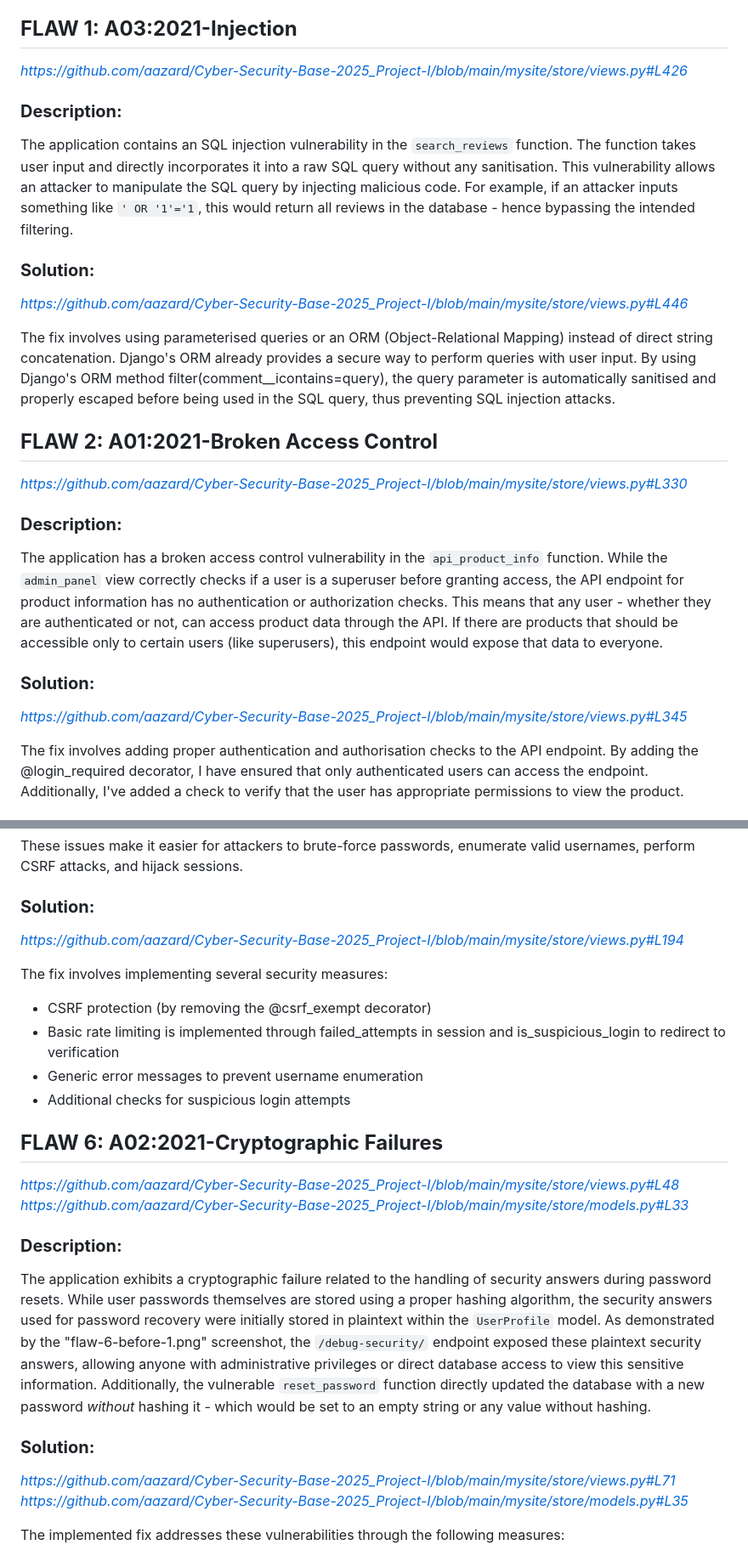
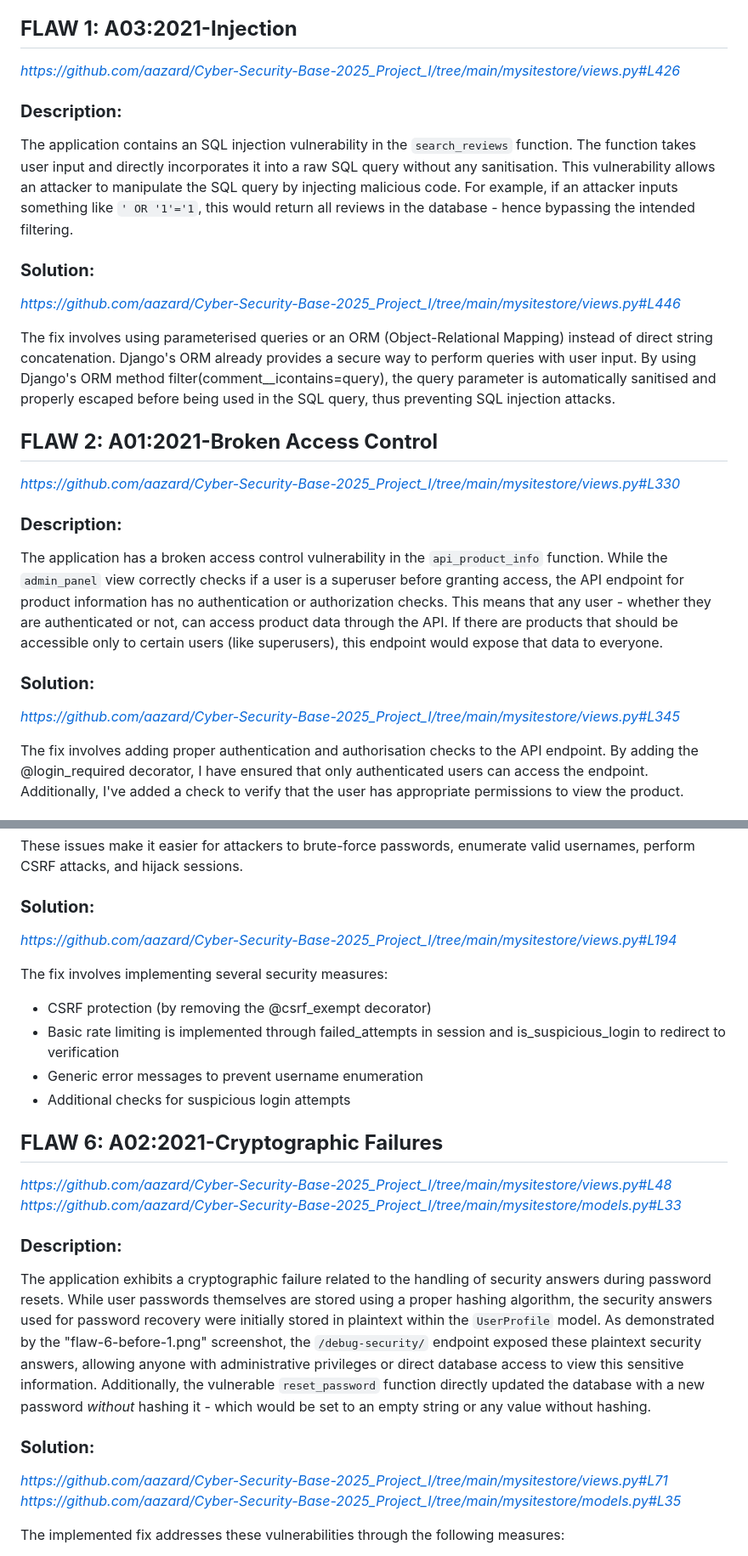
Before and after one commit to aazard/Cyber-Security-Base-2025_Project_I, a Markdown page: README.md, 2 parts joined by grey strips. Shown: that part at 85% size. Rendered like a GitHub page.

Commit message:
Update README.md
info

```diff
--- a/README.md
+++ b/README.md
@@ -58,25 +58,25 @@ _Ensure that you have python installed in your device before continuing_
 
 
 ## **FLAW 1: A03:2021-Injection**
-_https://github.com/aazard/Cyber-Security-Base-2025_Project-I/blob/main/mysite/store/views.py#L426_
+_https://github.com/aazard/Cyber-Security-Base-2025_Project_I/tree/main/mysitestore/views.py#L426_
 
 ### **Description:**
 The application contains an SQL injection vulnerability in the `search_reviews` function. The function takes user input and directly incorporates it into a raw SQL query without any sanitisation. This vulnerability allows an attacker to manipulate the SQL query by injecting malicious code. For example, if an attacker inputs something like `' OR '1'='1`, this would return all reviews in the database - hence bypassing the intended filtering.
 
 ### **Solution:**
-_https://github.com/aazard/Cyber-Security-Base-2025_Project-I/blob/main/mysite/store/views.py#L446_
+_https://github.com/aazard/Cyber-Security-Base-2025_Project_I/tree/main/mysitestore/views.py#L446_
 
 The fix involves using parameterised queries or an ORM (Object-Relational Mapping) instead of direct string concatenation. Django's ORM already provides a secure way to perform queries with user input. By using Django's ORM method filter(comment__icontains=query), the query parameter is automatically sanitised and properly escaped before being used in the SQL query, thus preventing SQL injection attacks.
 
 
 ## **FLAW 2: A01:2021-Broken Access Control**
-_https://github.com/aazard/Cyber-Security-Base-2025_Project-I/blob/main/mysite/store/views.py#L330_
+_https://github.com/aazard/Cyber-Security-Base-2025_Project_I/tree/main/mysitestore/views.py#L330_
 
 ### **Description:**
 The application has a broken access control vulnerability in the `api_product_info` function. While the `admin_panel` view correctly checks if a user is a superuser before granting access, the API endpoint for product information has no authentication or authorization checks. This means that any user - whether they are authenticated or not, can access product data through the API. If there are products that should be accessible only to certain users (like superusers), this endpoint would expose that data to everyone.
 
 ### **Solution:**
-_https://github.com/aazard/Cyber-Security-Base-2025_Project-I/blob/main/mysite/store/views.py#L345_
+_https://github.com/aazard/Cyber-Security-Base-2025_Project_I/tree/main/mysitestore/views.py#L345_
 
 The fix involves adding proper authentication and authorisation checks to the API endpoint. By adding the @login_required decorator, I have ensured that only authenticated users can access the endpoint. Additionally, I've added a check to verify that the user has appropriate permissions to view the product.
 
@@ -146,7 +146,7 @@ The application has multiple identification and authentication weaknesses:
 These issues make it easier for attackers to brute-force passwords, enumerate valid usernames, perform CSRF attacks, and hijack sessions.
 
 ### **Solution:**
-_https://github.com/aazard/Cyber-Security-Base-2025_Project-I/blob/main/mysite/store/views.py#L194_
+_https://github.com/aazard/Cyber-Security-Base-2025_Project_I/tree/main/mysitestore/views.py#L194_
 
 The fix involves implementing several security measures:
 - CSRF protection (by removing the @csrf_exempt decorator)
@@ -156,15 +156,15 @@ The fix involves implementing several security measures:
 
 
 ## **FLAW 6: A02:2021-Cryptographic Failures**
-_https://github.com/aazard/Cyber-Security-Base-2025_Project-I/blob/main/mysite/store/views.py#L48_
-_https://github.com/aazard/Cyber-Security-Base-2025_Project-I/blob/main/mysite/store/models.py#L33_
+_https://github.com/aazard/Cyber-Security-Base-2025_Project_I/tree/main/mysitestore/views.py#L48_
+_https://github.com/aazard/Cyber-Security-Base-2025_Project_I/tree/main/mysitestore/models.py#L33_
 
 ### **Description:**
 The application exhibits a cryptographic failure related to the handling of security answers during password resets. While user passwords themselves are stored using a proper hashing algorithm, the security answers used for password recovery were initially stored in plaintext within the `UserProfile` model. As demonstrated by the "flaw-6-before-1.png" screenshot, the `/debug-security/` endpoint exposed these plaintext security answers, allowing anyone with administrative privileges or direct database access to view this sensitive information. Additionally, the vulnerable `reset_password` function directly updated the database with a new password _without_ hashing it - which would be set to an empty string or any value without hashing.
 
 ### **Solution:**
-_https://github.com/aazard/Cyber-Security-Base-2025_Project-I/blob/main/mysite/store/views.py#L71_
-_https://github.com/aazard/Cyber-Security-Base-2025_Project-I/blob/main/mysite/store/models.py#L35_
+_https://github.com/aazard/Cyber-Security-Base-2025_Project_I/tree/main/mysitestore/views.py#L71_
+_https://github.com/aazard/Cyber-Security-Base-2025_Project_I/tree/main/mysitestore/models.py#L35_
 
 The implemented fix addresses these vulnerabilities through the following measures:
 
```
Also changed, not shown: other parts of README.md (+3 -3 lines).
